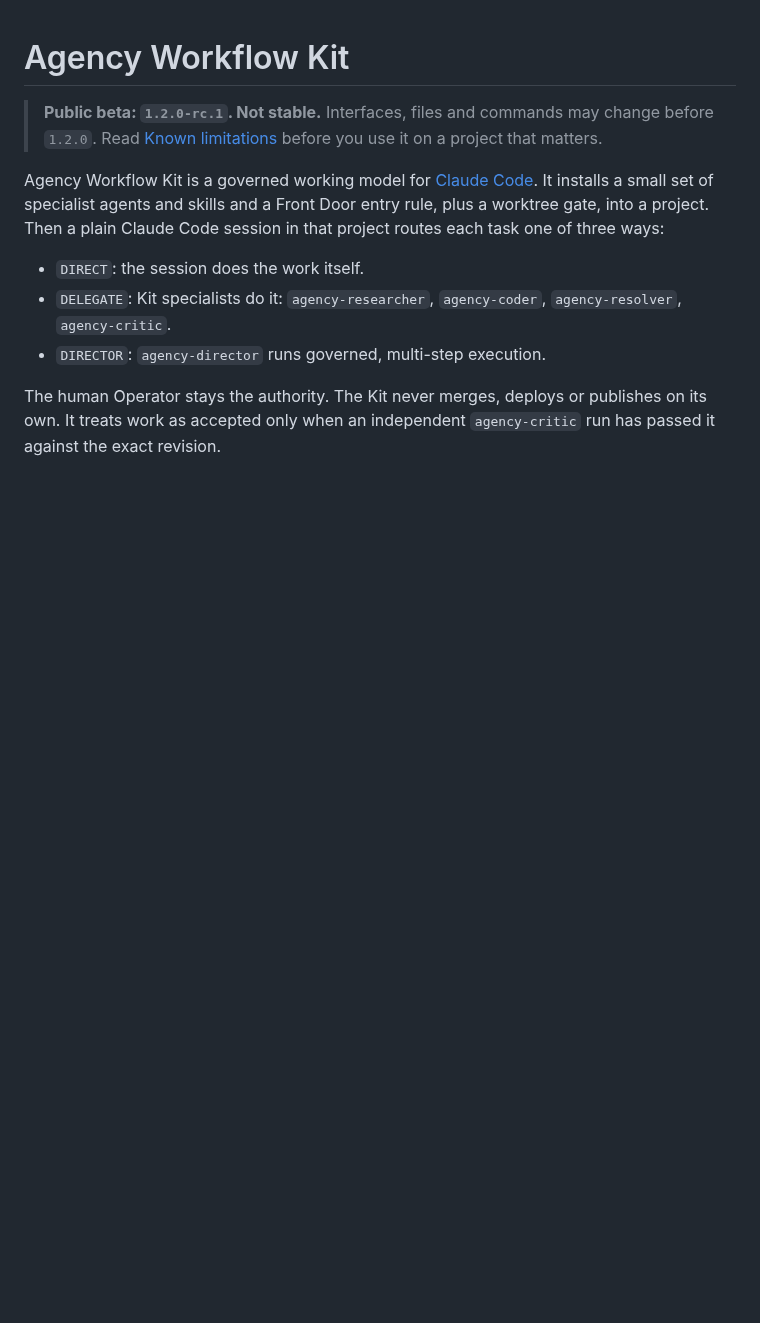
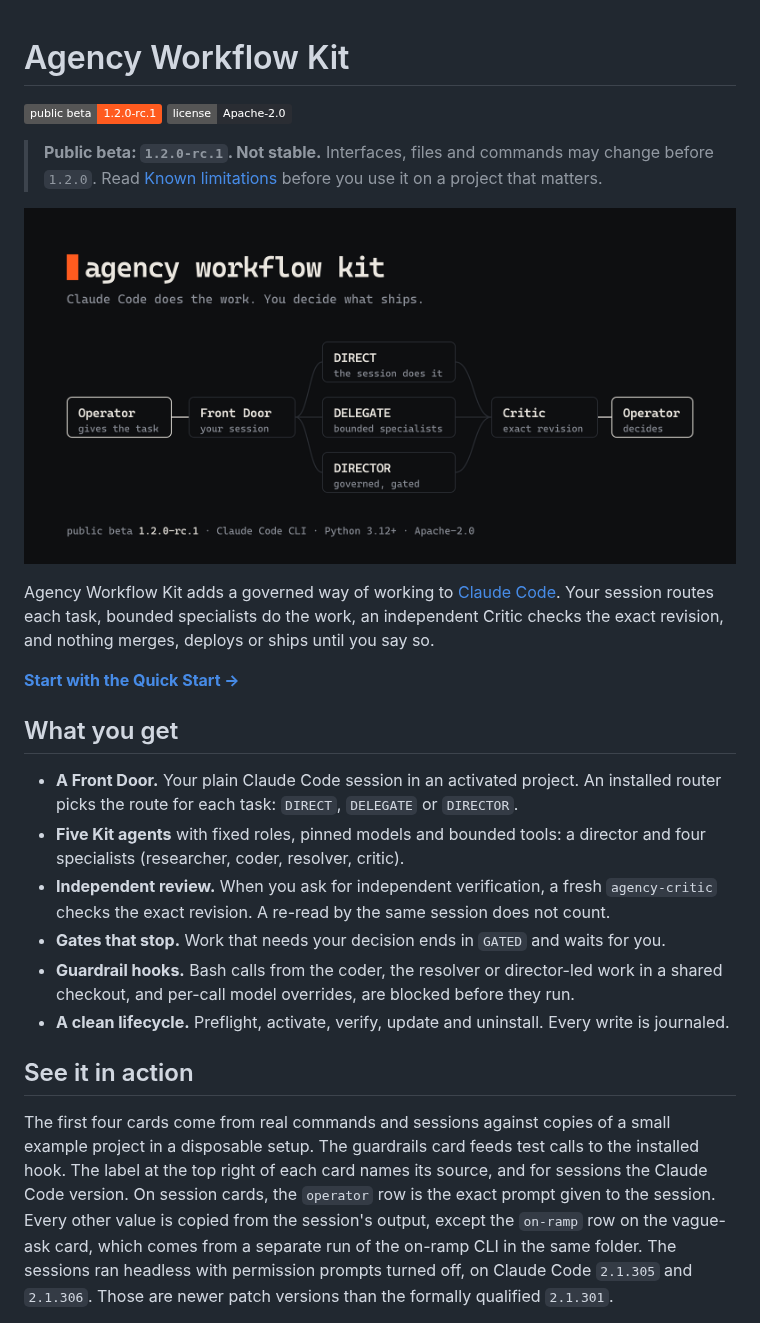
Before and after one commit to agency-workflow-kit/agency-workflow-kit, a Markdown page: README.md, the part around one of its changes. GitHub-like rendering; pictures changed too: media/awk-hero.png (added); badges without logos; blank space fills up the shorter version.

Commit message:
Agency Workflow Kit 1.2.0-rc.1: README visual onboarding

```diff
--- a/README.md
+++ b/README.md
@@ -1,11 +1,25 @@
 # Agency Workflow Kit
+
+![Public beta 1.2.0-rc.1](https://img.shields.io/badge/public_beta-1.2.0--rc.1-FF5B1F) ![License Apache-2.0](https://img.shields.io/badge/license-Apache--2.0-2A2D33)
 
 > **Public beta: `1.2.0-rc.1`. Not stable.** Interfaces, files and commands may change before `1.2.0`. Read [Known limitations](RELEASE-NOTES.md#known-limitations) before you use it on a project that matters.
 
-Agency Workflow Kit is a governed working model for [Claude Code](https://docs.claude.com/en/docs/claude-code/overview). It installs a small set of specialist agents and skills and a Front Door entry rule, plus a worktree gate, into a project. Then a plain Claude Code session in that project routes each task one of three ways:
+![Agency Workflow Kit. Claude Code does the work. You decide what ships. Diagram: the Operator gives a task to the Front Door, your Claude Code session, which routes it DIRECT, DELEGATE or DIRECTOR. An independent Critic checks the exact revision, and the Operator decides.](media/awk-hero.png)
 
-- `DIRECT`: the session does the work itself.
-- `DELEGATE`: Kit specialists do it: `agency-researcher`, `agency-coder`, `agency-resolver`, `agency-critic`.
-- `DIRECTOR`: `agency-director` runs governed, multi-step execution.
+Agency Workflow Kit adds a governed way of working to [Claude Code](https://docs.claude.com/en/docs/claude-code/overview). Your session routes each task, bounded specialists do the work, an independent Critic checks the exact revision, and nothing merges, deploys or ships until you say so.
 
-The human Operator stays the authority. The Kit never merges, deploys or publishes on its own. It treats work as accepted only when an independent `agency-critic` run has passed it against the exact revision.
+**[Start with the Quick Start →](QUICKSTART.md)**
+
+## What you get
+
+- **A Front Door.** Your plain Claude Code session in an activated project. An installed router picks the route for each task: `DIRECT`, `DELEGATE` or `DIRECTOR`.
+- **Five Kit agents** with fixed roles, pinned models and bounded tools: a director and four specialists (researcher, coder, resolver, critic).
+- **Independent review.** When you ask for independent verification, a fresh `agency-critic` checks the exact revision. A re-read by the same session does not count.
+- **Gates that stop.** Work that needs your decision ends in `GATED` and waits for you.
+- **Guardrail hooks.** Bash calls from the coder, the resolver or director-led work in a shared checkout, and per-call model overrides, are blocked before they run.
+- **A clean lifecycle.** Preflight, activate, verify, update and uninstall. Every write is journaled.
+
+## See it in action
+
+The first four cards come from real commands and sessions against copies of a small example project in a disposable setup. The guardrails card feeds test calls to the installed hook. The label at the top right of each card names its source, and for sessions the Claude Code version. On session cards, the `operator` row is the exact prompt given to the session. Every other value is copied from the session's output, except the `on-ramp` row on the vague-ask card, which comes from a separate run of the on-ramp CLI in the same folder. The sessions ran headless with permission prompts turned off, on Claude Code `2.1.305` and `2.1.306`. Those are newer patch versions than the formally qualified `2.1.301`.
+
```
Also changed, not shown: other parts of README.md (+40 -3 lines), media/awk-activate.png (added), media/awk-delegate-critic.png (added), media/awk-director-gate.png (added), media/awk-guardrails.png (added), media/awk-vague-ask.png (added), 1 other file.
